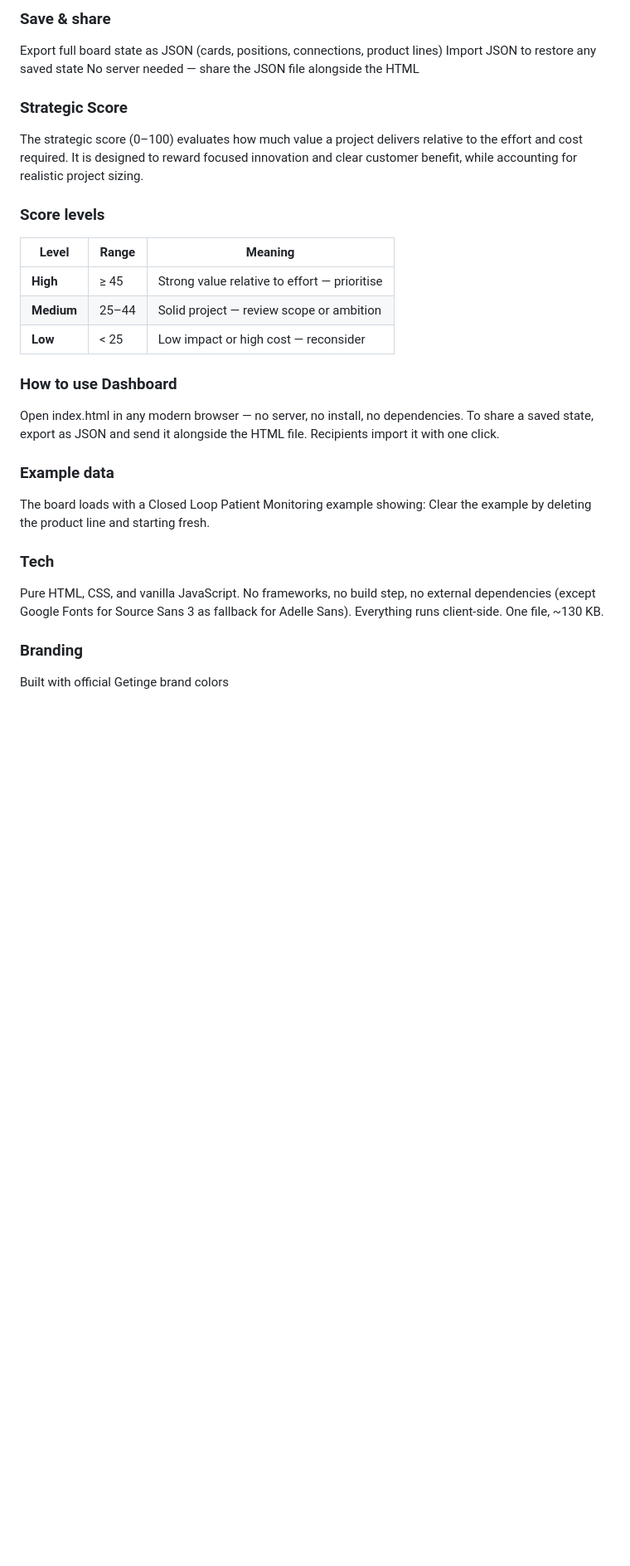
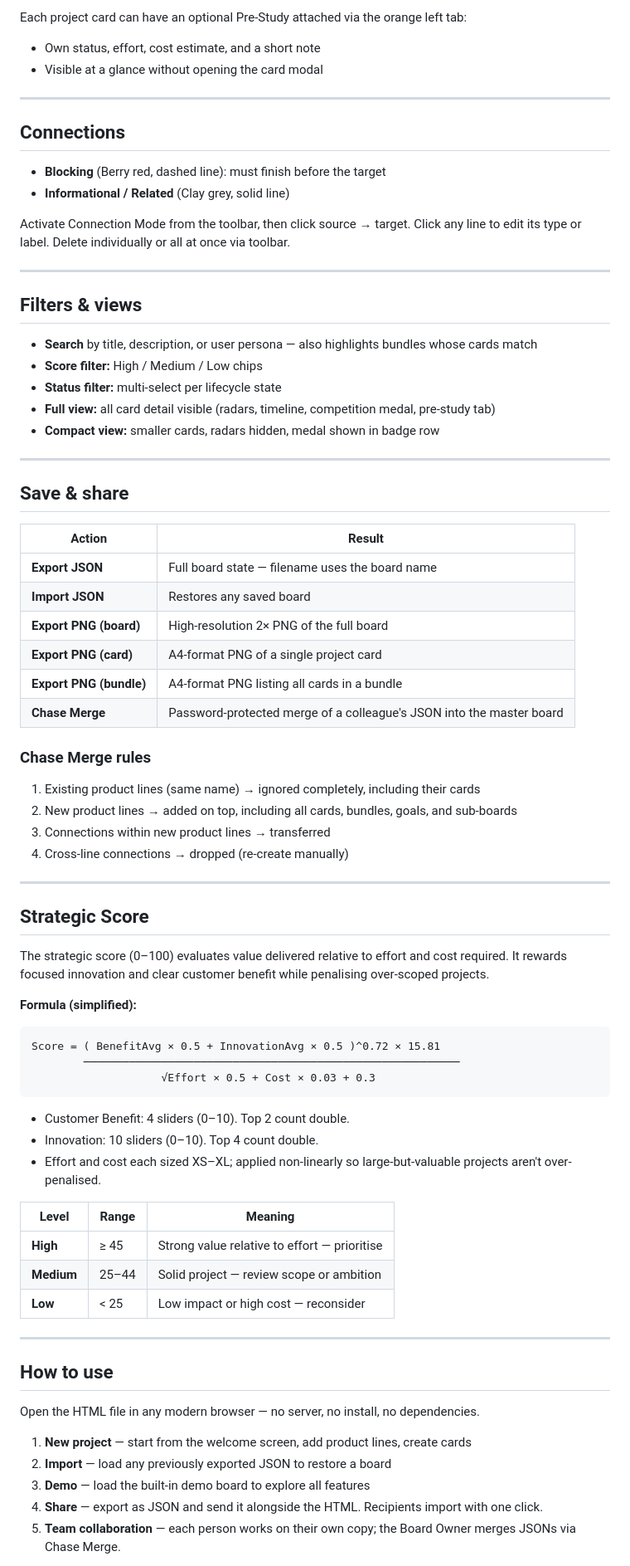
Before and after one commit to danielroeckl/Strategy-Dashboard, a Markdown page: README.md, the part around one of its changes. Shown at 83% size. Rendered like a GitHub page; blank space fills up the shorter version.

````diff
--- a/README.md
+++ b/README.md
@@ -48,31 +67,79 @@ Full view (with radars) and compact view (smaller cards, no radars)
 
-### Save & share
-Export full board state as JSON (cards, positions, connections, product lines)
-Import JSON to restore any saved state
-No server needed — share the JSON file alongside the HTML
+Each project card can have an optional Pre-Study attached via the orange left tab:
+- Own status, effort, cost estimate, and a short note
+- Visible at a glance without opening the card modal
 
+---
 
-### Strategic Score
-The strategic score (0–100) evaluates how much value a project delivers relative to the effort and cost required. It is designed to reward focused innovation and clear customer benefit, while accounting for realistic project sizing.
+## Connections
 
-### Score levels
+- **Blocking** (Berry red, dashed line): must finish before the target
+- **Informational / Related** (Clay grey, solid line)
+
+Activate Connection Mode from the toolbar, then click source → target. Click any line to edit its type or label. Delete individually or all at once via toolbar.
+
+---
+
+## Filters & views
+
+- **Search** by title, description, or user persona — also highlights bundles whose cards match
+- **Score filter:** High / Medium / Low chips
+- **Status filter:** multi-select per lifecycle state
+- **Full view:** all card detail visible (radars, timeline, competition medal, pre-study tab)
+- **Compact view:** smaller cards, radars hidden, medal shown in badge row
+
+---
+
+## Save & share
+
+| Action | Result |
+|---|---|
+| **Export JSON** | Full board state — filename uses the board name |
+| **Import JSON** | Restores any saved board |
+| **Export PNG (board)** | High-resolution 2× PNG of the full board |
+| **Export PNG (card)** | A4-format PNG of a single project card |
+| **Export PNG (bundle)** | A4-format PNG listing all cards in a bundle |
+| **Chase Merge** | Password-protected merge of a colleague's JSON into the master board |
+
+### Chase Merge rules
+1. Existing product lines (same name) → ignored completely, including their cards
+2. New product lines → added on top, including all cards, bundles, goals, and sub-boards
+3. Connections within new product lines → transferred
+4. Cross-line connections → dropped (re-create manually)
+
+---
+
+## Strategic Score
+
+The strategic score (0–100) evaluates value delivered relative to effort and cost required. It rewards focused innovation and clear customer benefit while penalising over-scoped projects.
+
+**Formula (simplified):**
+
+```
+Score = ( BenefitAvg × 0.5 + InnovationAvg × 0.5 )^0.72 × 15.81
+        ──────────────────────────────────────────────────────────
+                    √Effort × 0.5 + Cost × 0.03 + 0.3
+```
+
+- Customer Benefit: 4 sliders (0–10). Top 2 count double.
+- Innovation: 10 sliders (0–10). Top 4 count double.
+- Effort and cost each sized XS–XL; applied non-linearly so large-but-valuable projects aren't over-penalised.
+
 | Level | Range | Meaning |
-|-------|-------|---------|
+|---|---|---|
 | **High** | ≥ 45 | Strong value relative to effort — prioritise |
 | **Medium** | 25–44 | Solid project — review scope or ambition |
 | **Low** | < 25 | Low impact or high cost — reconsider |
 
-### How to use Dashboard
-Open index.html in any modern browser — no server, no install, no dependencies.
-To share a saved state, export as JSON and send it alongside the HTML file. Recipients import it with one click.
+---
 
-### Example data
-The board loads with a Closed Loop Patient Monitoring example showing:
-Clear the example by deleting the product line and starting fresh.
+## How to use
 
-### Tech
-Pure HTML, CSS, and vanilla JavaScript. No frameworks, no build step, no external dependencies (except Google Fonts for Source Sans 3 as fallback for Adelle Sans). Everything runs client-side. One file, ~130 KB.
+Open the HTML file in any modern browser — no server, no install, no dependencies.
 
-### Branding
-Built with official Getinge brand colors
+1. **New project** — start from the welcome screen, add product lines, create cards
+2. **Import** — load any previously exported JSON to restore a board
+3. **Demo** — load the built-in demo board to explore all features
+4. **Share** — export as JSON and send it alongside the HTML. Recipients import with one click.
+5. **Team collaboration** — each person works on their own copy; the Board Owner merges JSONs via Chase Merge.
 
````
Also changed, not shown: other parts of README.md (+66 -32 lines).
